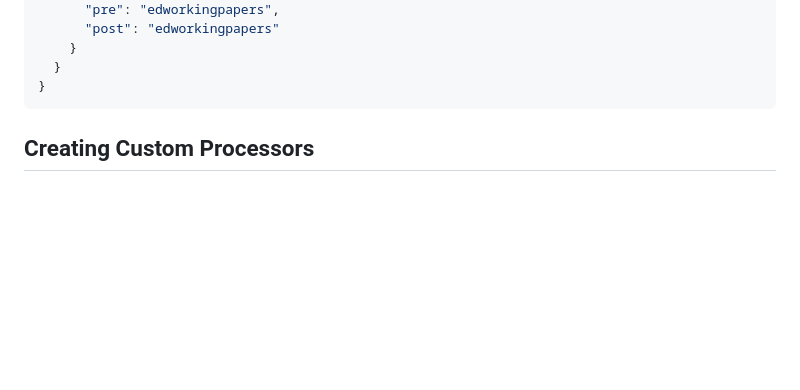
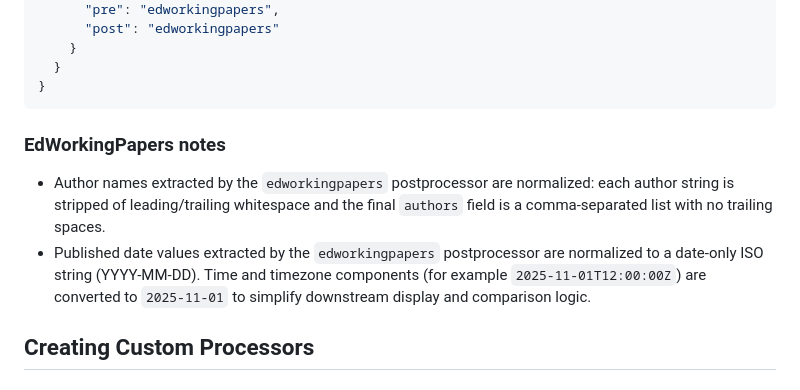
Before and after one commit to ebardelli/ed-news, a Markdown page: docs/PROCESSORS.md, the part around the change. Drawn GitHub-style; blank space fills up the shorter version.

````diff
--- a/docs/PROCESSORS.md
+++ b/docs/PROCESSORS.md
@@ -194,6 +194,11 @@ When a feed's `processor` is set to `rss`, the CLI calls `ednews.processors.rss_
   }
 }
 ```
+
+### EdWorkingPapers notes
+
+- Author names extracted by the `edworkingpapers` postprocessor are normalized: each author string is stripped of leading/trailing whitespace and the final `authors` field is a comma-separated list with no trailing spaces.
+- Published date values extracted by the `edworkingpapers` postprocessor are normalized to a date-only ISO string (YYYY-MM-DD). Time and timezone components (for example `2025-11-01T12:00:00Z`) are converted to `2025-11-01` to simplify downstream display and comparison logic.
 
 ## Creating Custom Processors
 
````
